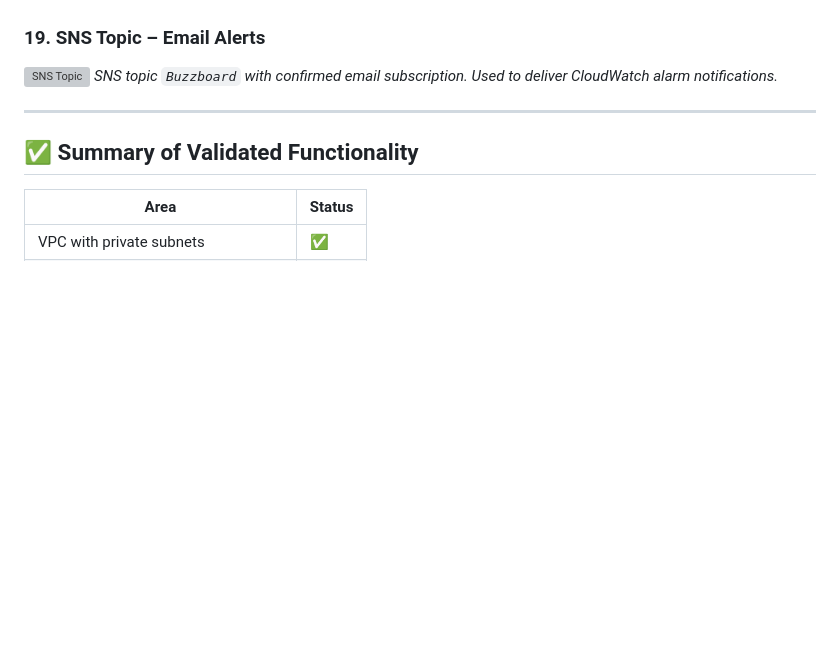
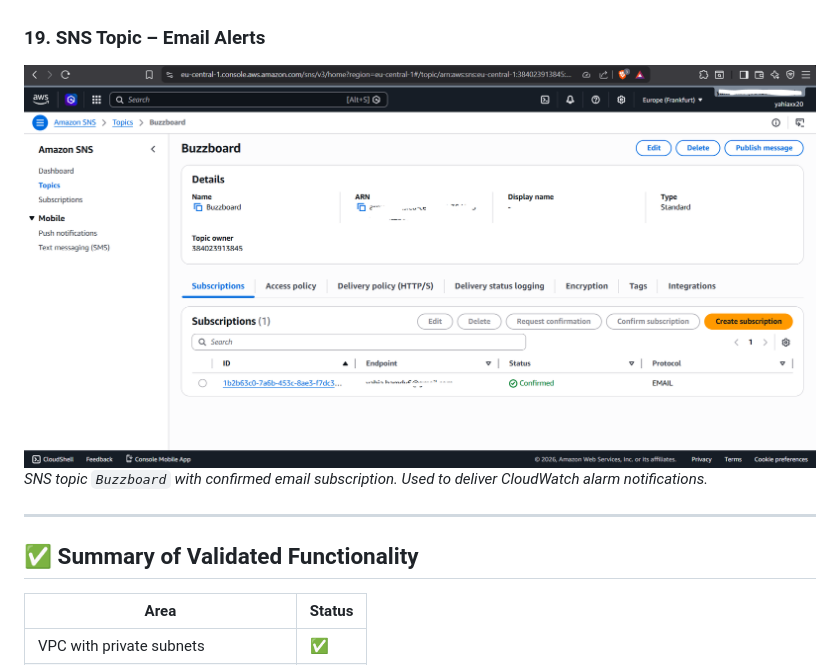
Before and after one commit to yahiax20/buzzboard-aws, a Markdown page: docs/SCREENSHOTS.md, the part around the change. Rendered like a GitHub page; blank space fills up the shorter version; grey boxes are pictures that could not be loaded.

Commit message:
Initial commit: Buzzboard AWS deployment

```diff
--- a/docs/SCREENSHOTS.md
+++ b/docs/SCREENSHOTS.md
@@ -109,7 +109,7 @@ All images are located in the `/screenshots` folder.
 *Two alarms: `moodCPUAlert` and `ECSReactionsCPU` – both monitor CPUUtilisation > 75% for 1 datapoint within 5 minutes.*
 
 ### 19. SNS Topic – Email Alerts
-![SNS Topic](../screenshots/AWS_SNS.PNG)
+![SNS Topic](../screenshots/AWS%20SNS.PNG)
 *SNS topic `Buzzboard` with confirmed email subscription. Used to deliver CloudWatch alarm notifications.*
 
 ---
```
